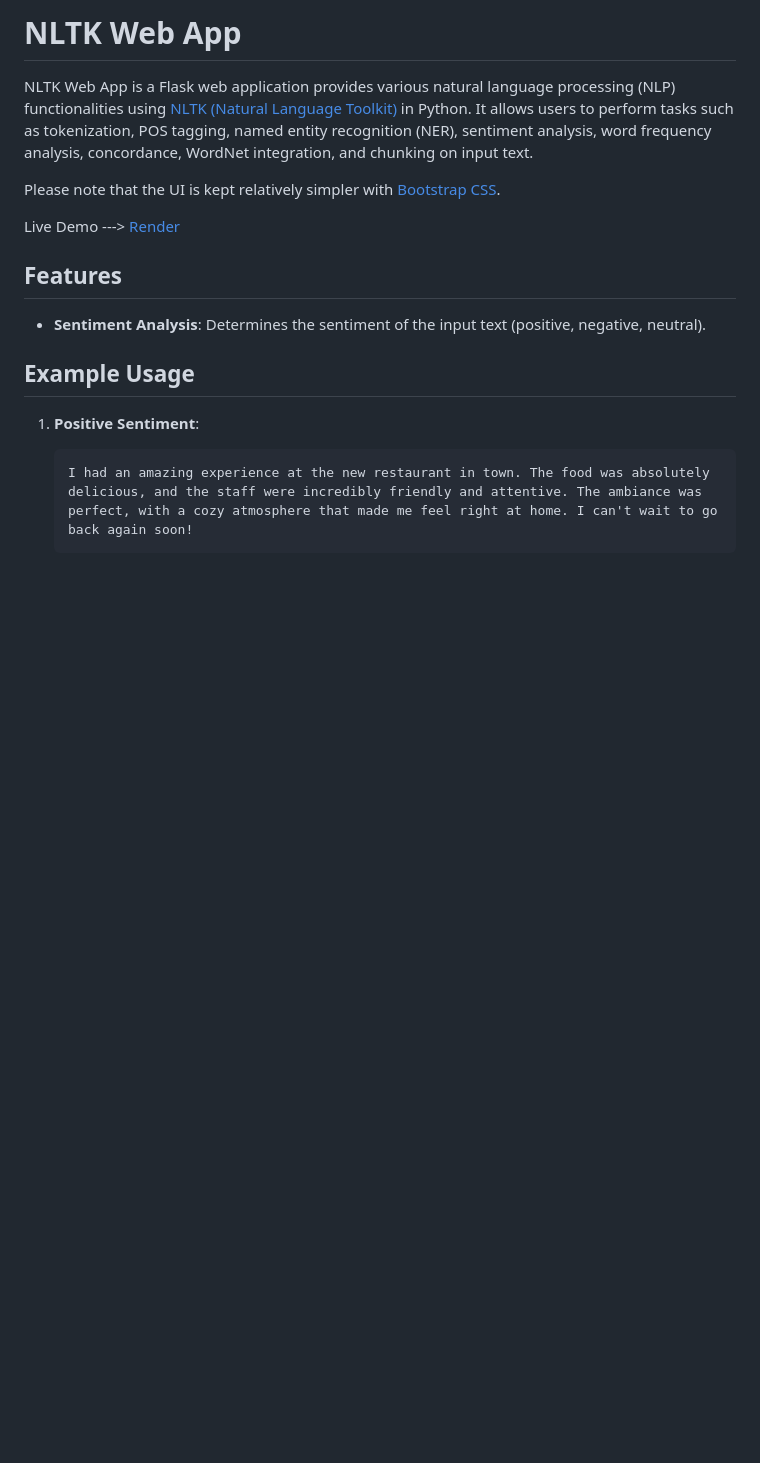
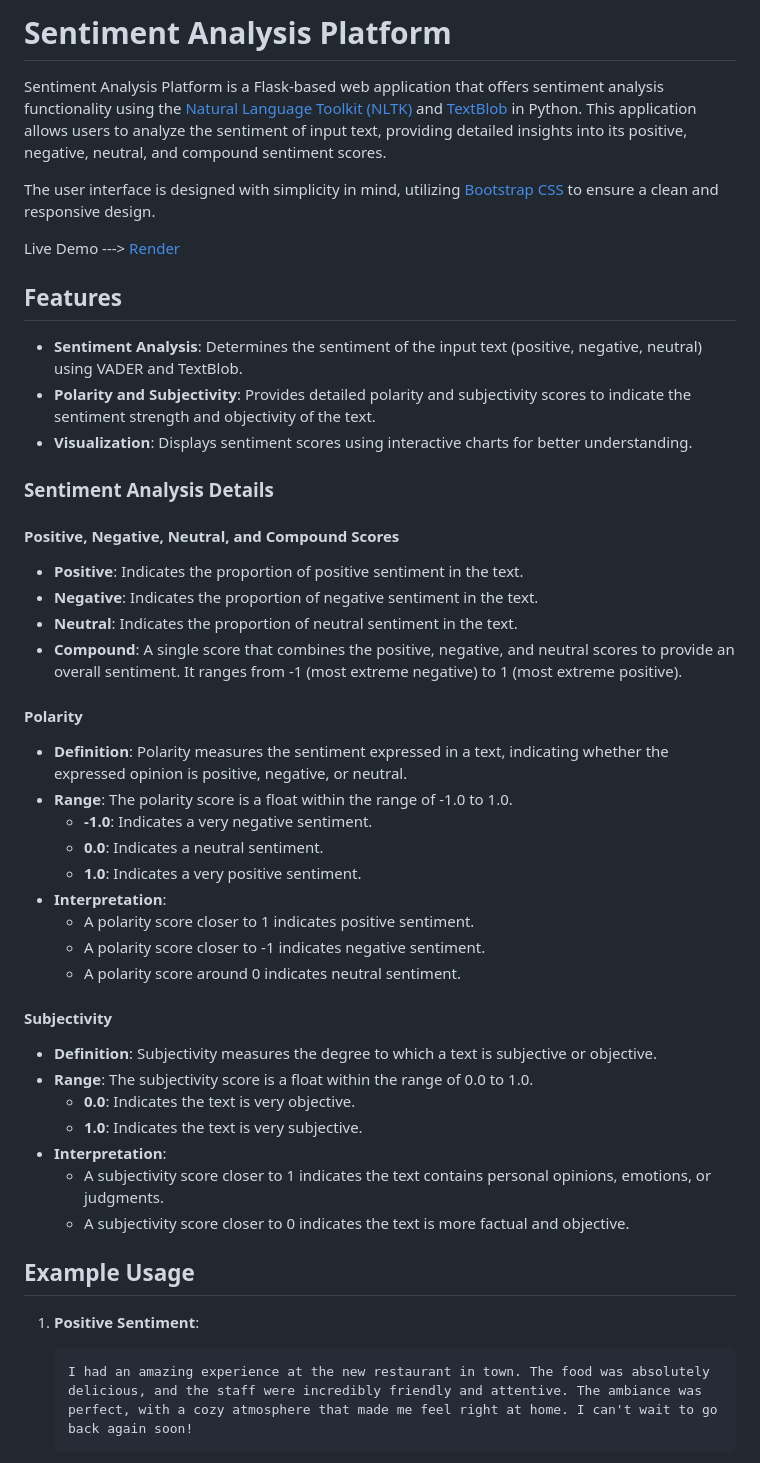
Before and after one commit to Vikranth3140/Restaurant-Review-Analysis-System, a Markdown page: README.md, the part around the change printed below. Rendered like a GitHub page; blank space fills up the shorter version.

Commit message:
"Updated README.md to reflect changes in Sentiment Analysis Platform, including new features, details on sentiment analysis, and revised project structure."

```diff
--- a/README.md
+++ b/README.md
@@ -1,16 +1,47 @@
-# NLTK Web App
+# Sentiment Analysis Platform
 
-NLTK Web App is a Flask web application provides various natural language processing (NLP) functionalities using [NLTK (Natural Language Toolkit)](https://www.nltk.org/) in Python. It allows users to perform tasks such as tokenization, POS tagging, named entity recognition (NER), sentiment analysis, word frequency analysis, concordance, WordNet integration, and chunking on input text.
+Sentiment Analysis Platform is a Flask-based web application that offers sentiment analysis functionality using the [Natural Language Toolkit (NLTK)](https://www.nltk.org/) and [TextBlob](https://textblob.readthedocs.io/en/dev/) in Python. This application allows users to analyze the sentiment of input text, providing detailed insights into its positive, negative, neutral, and compound sentiment scores.
 
-Please note that the UI is kept relatively simpler with [Bootstrap CSS](https://getbootstrap.com/).
+The user interface is designed with simplicity in mind, utilizing [Bootstrap CSS](https://getbootstrap.com/) to ensure a clean and responsive design.
 
 Live Demo ---> [Render](https://nltk-web-app.onrender.com)
 
 
 ## Features
 
-- **Sentiment Analysis**: Determines the sentiment of the input text (positive, negative, neutral).
+- **Sentiment Analysis**: Determines the sentiment of the input text (positive, negative, neutral) using VADER and TextBlob.
+- **Polarity and Subjectivity**: Provides detailed polarity and subjectivity scores to indicate the sentiment strength and objectivity of the text.
+- **Visualization**: Displays sentiment scores using interactive charts for better understanding.
 
+
+### Sentiment Analysis Details
+
+
+#### Positive, Negative, Neutral, and Compound Scores
+- **Positive**: Indicates the proportion of positive sentiment in the text.
+- **Negative**: Indicates the proportion of negative sentiment in the text.
+- **Neutral**: Indicates the proportion of neutral sentiment in the text.
+- **Compound**: A single score that combines the positive, negative, and neutral scores to provide an overall sentiment. It ranges from -1 (most extreme negative) to 1 (most extreme positive).
+
+#### Polarity
+- **Definition**: Polarity measures the sentiment expressed in a text, indicating whether the expressed opinion is positive, negative, or neutral.
+- **Range**: The polarity score is a float within the range of -1.0 to 1.0.
+  - **-1.0**: Indicates a very negative sentiment.
+  - **0.0**: Indicates a neutral sentiment.
+  - **1.0**: Indicates a very positive sentiment.
+- **Interpretation**:
+  - A polarity score closer to 1 indicates positive sentiment.
+  - A polarity score closer to -1 indicates negative sentiment.
+  - A polarity score around 0 indicates neutral sentiment.
+
+#### Subjectivity
+- **Definition**: Subjectivity measures the degree to which a text is subjective or objective.
+- **Range**: The subjectivity score is a float within the range of 0.0 to 1.0.
+  - **0.0**: Indicates the text is very objective.
+  - **1.0**: Indicates the text is very subjective.
+- **Interpretation**:
+  - A subjectivity score closer to 1 indicates the text contains personal opinions, emotions, or judgments.
+  - A subjectivity score closer to 0 indicates the text is more factual and objective.
 
 ## Example Usage
 
```
Also changed, not shown: other parts of README.md (+5 -9 lines).
